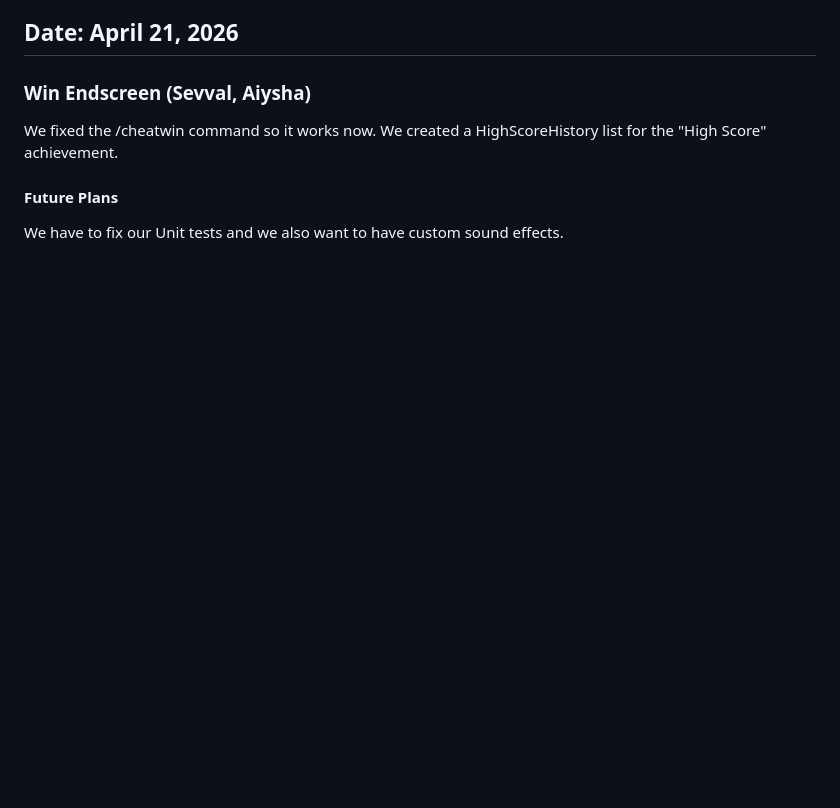
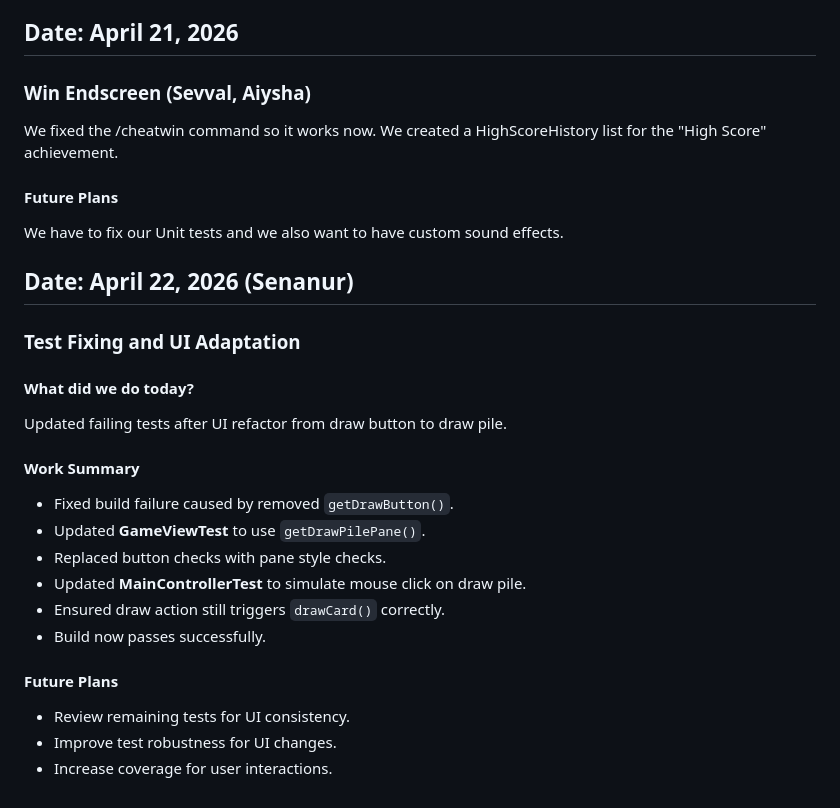
Before and after one commit to ayanomaliy/not-frantic, a Markdown page: docs/Diary.md, the part around the change. Drawn GitHub-style; blank space fills up the shorter version.

Commit message:
update diary

```diff
--- a/docs/Diary.md
+++ b/docs/Diary.md
@@ -470,3 +470,23 @@ We created a HighScoreHistory list for the "High Score" achievement.
 
 #### Future Plans
 We have to fix our Unit tests and we also want to have custom sound effects.
+
+## Date: April 22, 2026 (Senanur)
+
+### Test Fixing and UI Adaptation
+
+#### What did we do today?
+Updated failing tests after UI refactor from draw button to draw pile.
+
+#### Work Summary
+- Fixed build failure caused by removed `getDrawButton()`.
+- Updated **GameViewTest** to use `getDrawPilePane()`.
+- Replaced button checks with pane style checks.
+- Updated **MainControllerTest** to simulate mouse click on draw pile.
+- Ensured draw action still triggers `drawCard()` correctly.
+- Build now passes successfully.
+
+#### Future Plans
+- Review remaining tests for UI consistency.
+- Improve test robustness for UI changes.
+- Increase coverage for user interactions.
```
